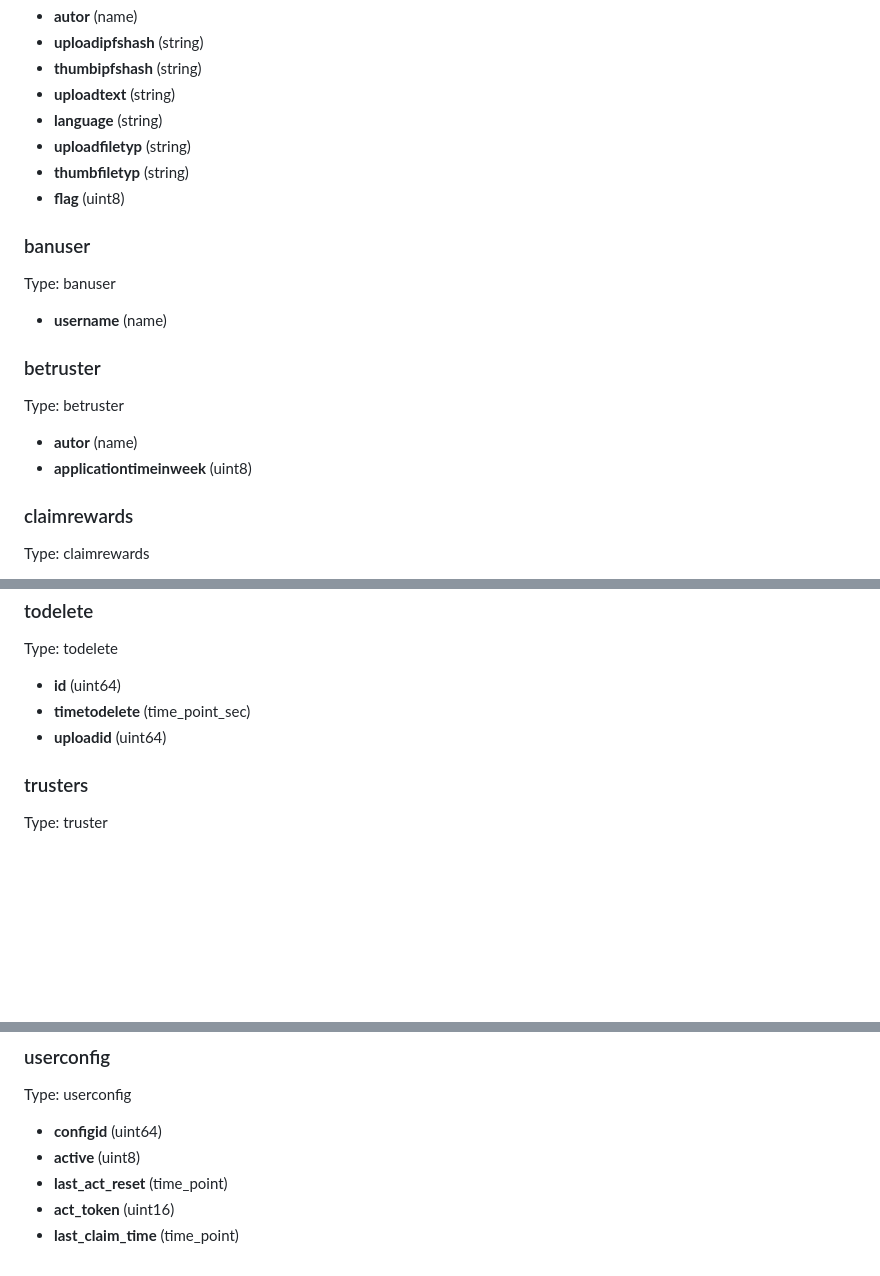
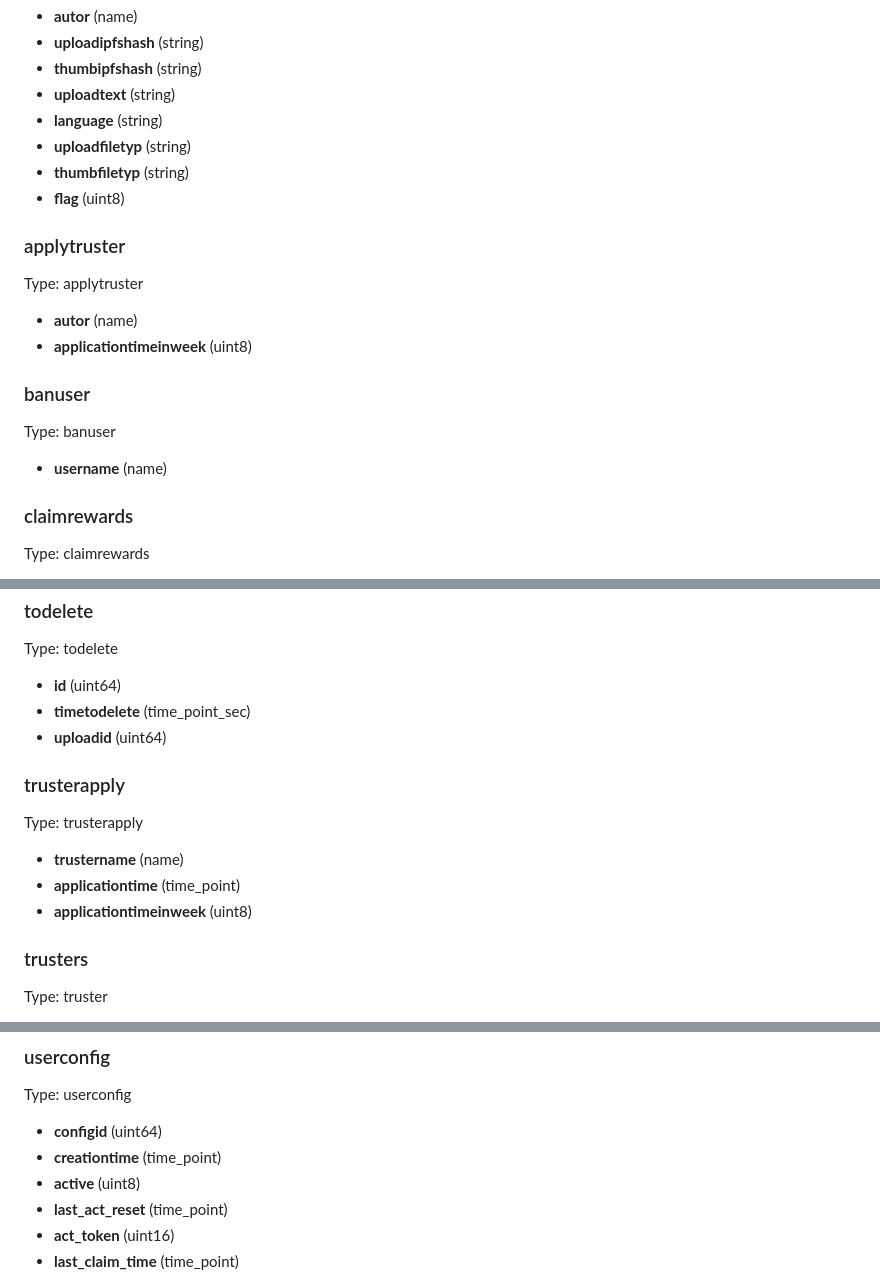
Before and after one commit to cubebased/doc, a Markdown page: archtitecture/smartcontract.md, 3 parts joined by grey strips. GitHub-like rendering; blank space fills up the shorter version.

Commit message:
Update Contract documentation

```diff
--- a/archtitecture/smartcontract.md
+++ b/archtitecture/smartcontract.md
@@ -77,16 +77,16 @@ Type: addupload
   - **thumbfiletyp** (string)
   - **flag** (uint8)
 
+### applytruster
+Type: applytruster
+
+  - **autor** (name)
+  - **applicationtimeinweek** (uint8)
+
 ### banuser
 Type: banuser
 
   - **username** (name)
-
-### betruster
-Type: betruster
-
-  - **autor** (name)
-  - **applicationtimeinweek** (uint8)
 
 ### claimrewards
 Type: claimrewards
@@ -301,6 +301,13 @@ Type: todelete
   - **timetodelete** (time_point_sec)
   - **uploadid** (uint64)
 
+### trusterapply
+Type: trusterapply
+
+  - **trustername** (name)
+  - **applicationtime** (time_point)
+  - **applicationtimeinweek** (uint8)
+
 ### trusters
 Type: truster
 
@@ -342,6 +349,7 @@ Type: userbadge
 Type: userconfig
 
   - **configid** (uint64)
+  - **creationtime** (time_point)
   - **active** (uint8)
   - **last_act_reset** (time_point)
   - **act_token** (uint16)
```
